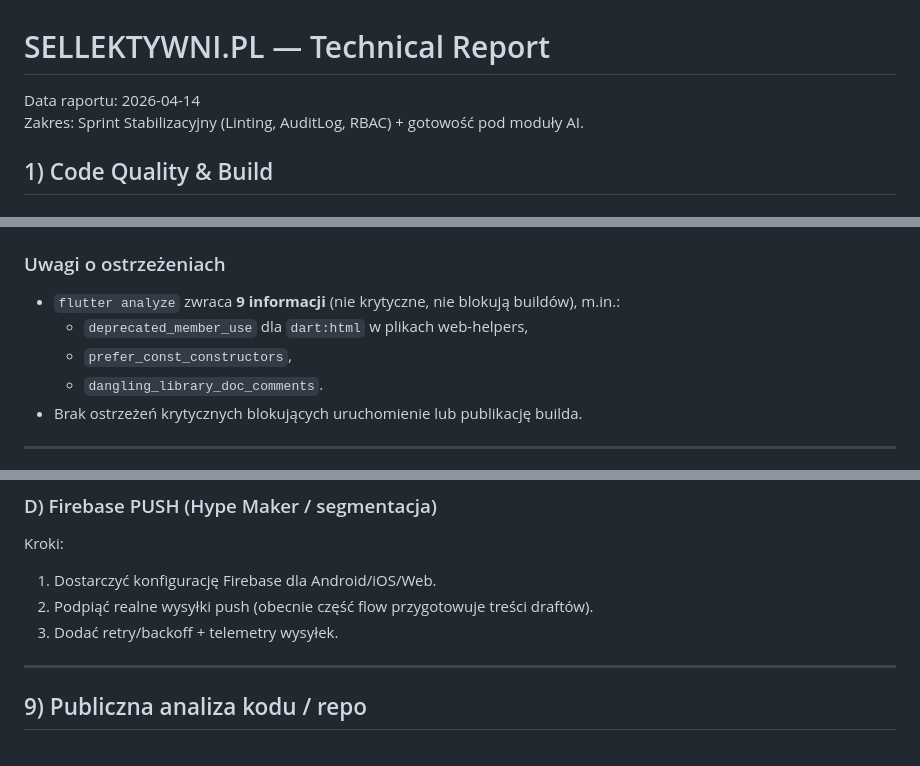
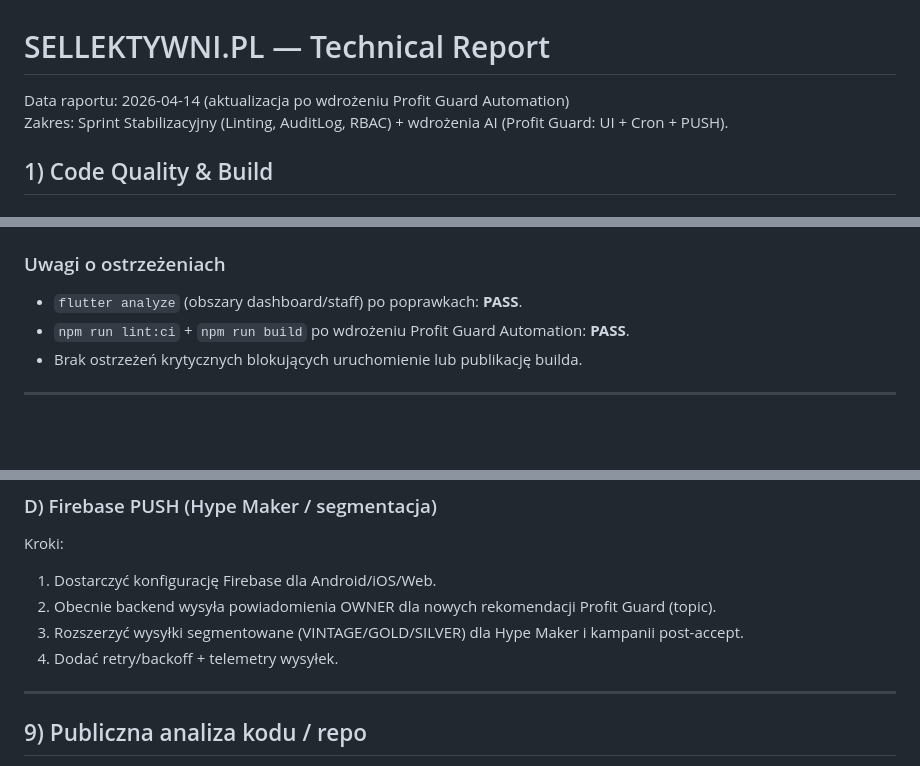
Before and after one commit to korki88/sellektywni-public, a Markdown page: TECHNICAL_REPORT.md, 3 parts joined by grey strips. GitHub-like rendering; blank space fills up the shorter version.

```diff
--- a/TECHNICAL_REPORT.md
+++ b/TECHNICAL_REPORT.md
@@ -1,7 +1,7 @@
 # SELLEKTYWNI.PL — Technical Report
 
-Data raportu: 2026-04-14
-Zakres: Sprint Stabilizacyjny (Linting, AuditLog, RBAC) + gotowość pod moduły AI.
+Data raportu: 2026-04-14 (aktualizacja po wdrożeniu Profit Guard Automation)
+Zakres: Sprint Stabilizacyjny (Linting, AuditLog, RBAC) + wdrożenia AI (Profit Guard: UI + Cron + PUSH).
 
 ## 1) Code Quality & Build
 
@@ -18,10 +18,8 @@ Zakres: Sprint Stabilizacyjny (Linting, AuditLog, RBAC) + gotowość pod moduły
 
 ### Uwagi o ostrzeżeniach
 
-- `flutter analyze` zwraca **9 informacji** (nie krytyczne, nie blokują buildów), m.in.:
-  - `deprecated_member_use` dla `dart:html` w plikach web-helpers,
-  - `prefer_const_constructors`,
-  - `dangling_library_doc_comments`.
+- `flutter analyze` (obszary dashboard/staff) po poprawkach: **PASS**.
+- `npm run lint:ci` + `npm run build` po wdrożeniu Profit Guard Automation: **PASS**.
 - Brak ostrzeżeń krytycznych blokujących uruchomienie lub publikację builda.
 
 ---
@@ -228,8 +261,9 @@ Kroki:
 Kroki:
 
 1. Dostarczyć konfigurację Firebase dla Android/iOS/Web.
-2. Podpiąć realne wysyłki push (obecnie część flow przygotowuje treści draftów).
-3. Dodać retry/backoff + telemetry wysyłek.
+2. Obecnie backend wysyła powiadomienia OWNER dla nowych rekomendacji Profit Guard (topic).
+3. Rozszerzyć wysyłki segmentowane (VINTAGE/GOLD/SILVER) dla Hype Maker i kampanii post-accept.
+4. Dodać retry/backoff + telemetry wysyłek.
 
 ---
 
```
Also changed, not shown: other parts of TECHNICAL_REPORT.md (+45 -10 lines).
